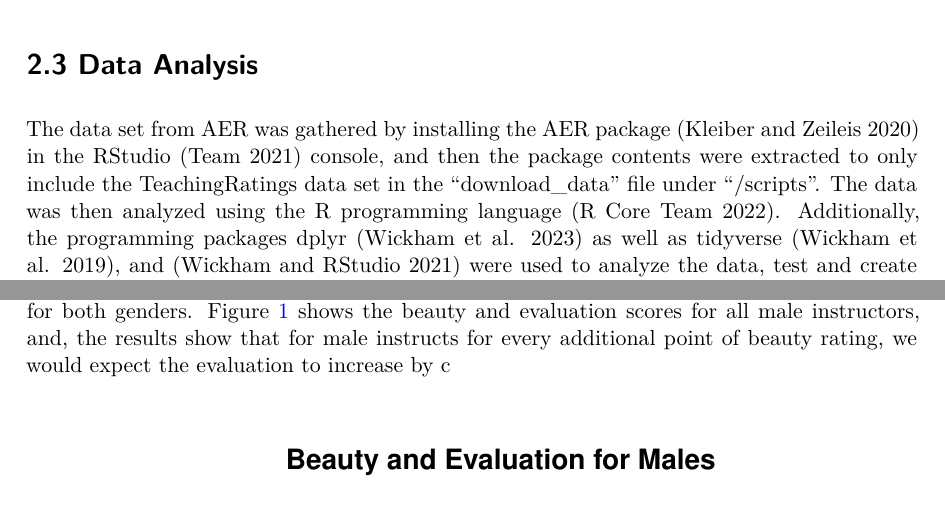
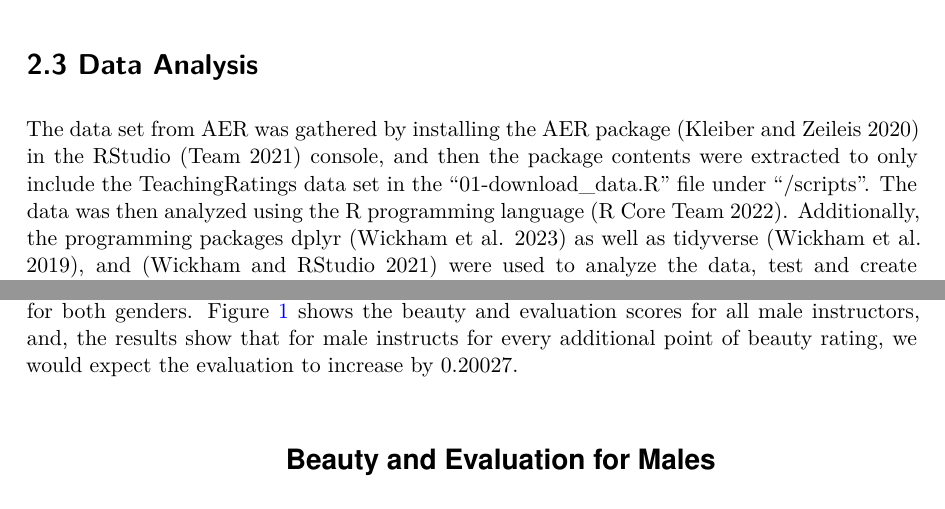
Before and after one commit to jackchinski/instructor-ratings, a Quarto document (outputs/paper/paper.qmd): two parts of pages 3 and 4 of 11, joined at a grey line, cut so that both start at the same text. The pictures show the output file outputs/paper/paper.pdf that the author committed with the source.

Commit message:
readme upate

````diff
--- a/outputs/paper/paper.qmd
+++ b/outputs/paper/paper.qmd
@@ -46,7 +46,7 @@ Each entry in the following data set contains the following details:
 
 
 # 2.3 Data Analysis
-The data set from AER was gathered by installing the AER package [@AER] in the RStudio [@rstudio] console, and then the package contents were extracted to only include the TeachingRatings data set in the "download_data" file under "/scripts". The data was then analyzed using the R programming language [@rcoreteam2022]. Additionally, the programming packages dplyr [@wickham2023] as well as tidyverse [@wickham2019], and [@testthat] were used to analyze the data, test and create graphs.
+The data set from AER was gathered by installing the AER package [@AER] in the RStudio [@rstudio] console, and then the package contents were extracted to only include the TeachingRatings data set in the "01-download_data.R" file under "/scripts". The data was then analyzed using the R programming language [@rcoreteam2022]. Additionally, the programming packages dplyr [@wickham2023] as well as tidyverse [@wickham2019], and [@testthat] were used to analyze the data, test and create graphs.
 
 
 # 2.4 Advantages and Disadvantages
@@ -58,7 +58,7 @@ The following data set has both some advantages and disadvantages. In terms of a
 ## 3 Results
 # 3.1 Male vs. Female
 
-The first area I explored, while trying to find what affected an instructors evaluation is the gender of the instructor. According to my initial hypothesis, if one gender scored a higher in beauty metrics , then they would also score higher in terms of evaluation. As such, I decided to create two seperate graphs in order to show the correlation between beauty and evaluation for both genders. @fig-males-beauty-eval shows the beauty and evaluation scores for all male instructors, and, the results show that for male instructs for every additional point of beauty rating, we would expect the evaluation to increase by c
+The first area I explored, while trying to find what affected an instructors evaluation is the gender of the instructor. According to my initial hypothesis, if one gender scored a higher in beauty metrics , then they would also score higher in terms of evaluation. As such, I decided to create two seperate graphs in order to show the correlation between beauty and evaluation for both genders. @fig-males-beauty-eval shows the beauty and evaluation scores for all male instructors, and, the results show that for male instructs for every additional point of beauty rating, we would expect the evaluation to increase by 0.20027.
 
 ```{r}
 #| echo: false
````
Also changed, not shown: outputs/paper/paper.pdf.
